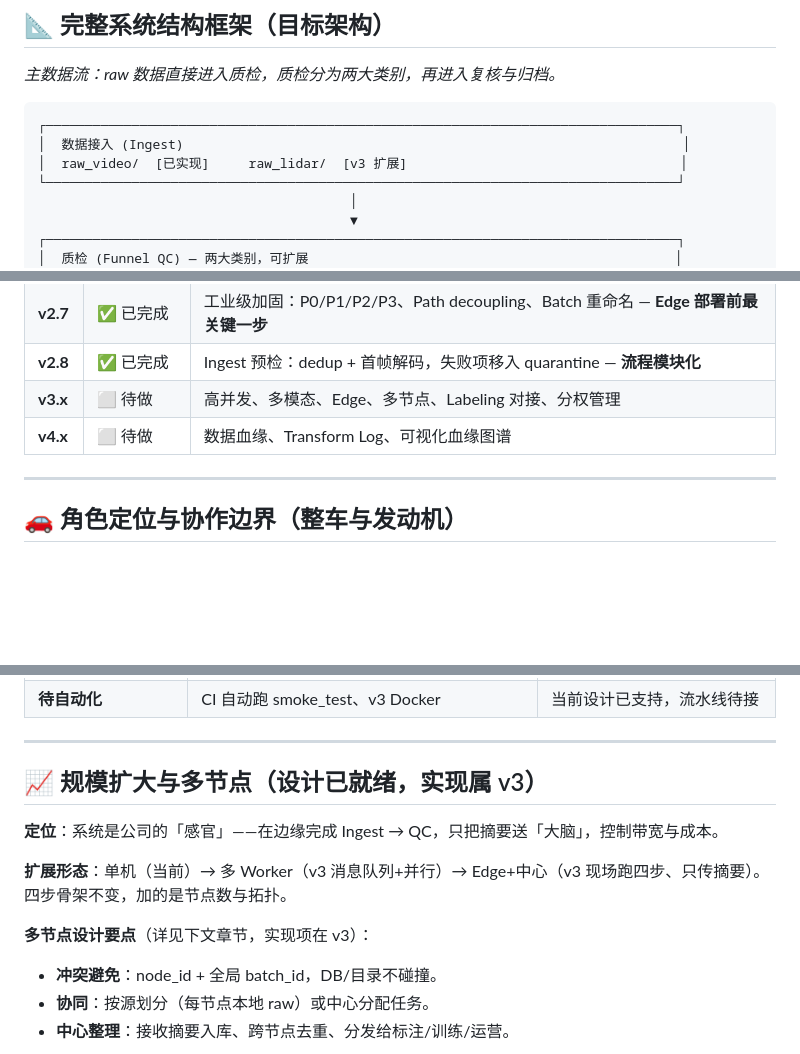
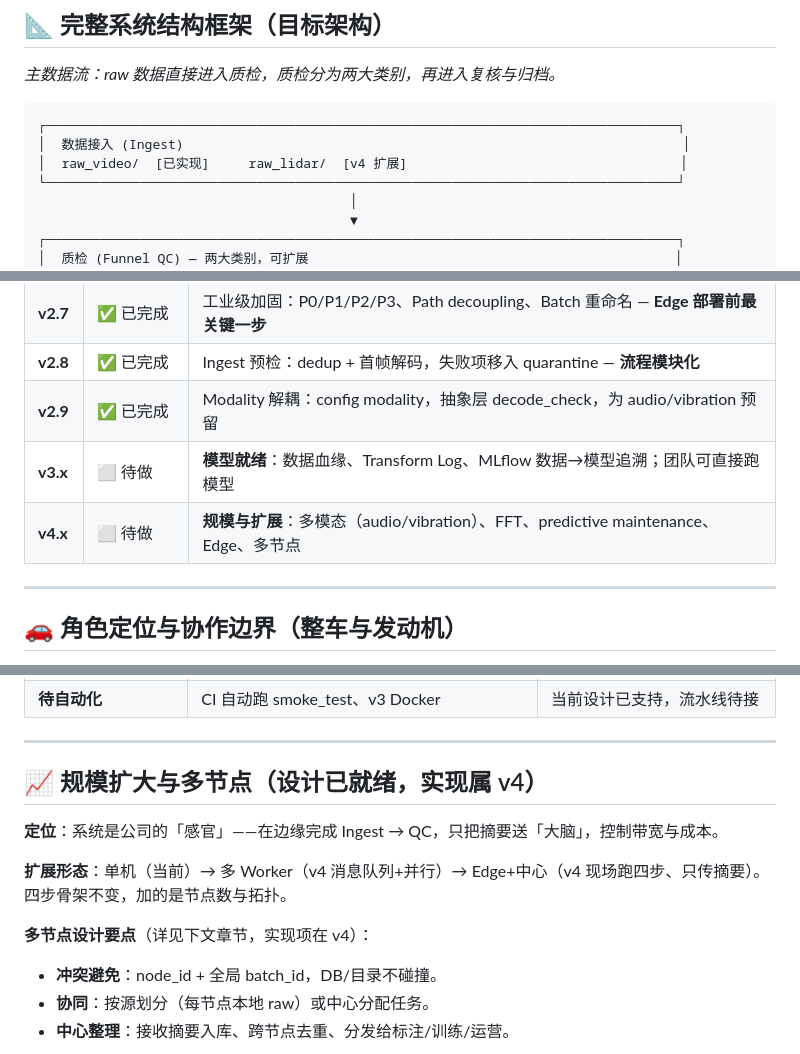
Before and after one commit to smileyimao/DataFactory, a Markdown page: docs/Roadmap.md, 3 parts joined by grey strips. GitHub-like rendering; blank space fills up the shorter version.

````diff
--- a/docs/Roadmap.md
+++ b/docs/Roadmap.md
@@ -23,7 +23,7 @@
 ```
 ┌─────────────────────────────────────────────────────────────────────────────────┐
 │  数据接入 (Ingest)                                                                │
-│  raw_video/  [已实现]     raw_lidar/  [v3 扩展]                                   │
+│  raw_video/  [已实现]     raw_lidar/  [v4 扩展]                                   │
 └─────────────────────────────────────────────────────────────────────────────────┘
                                         │
                                         ▼
@@ -68,8 +68,9 @@
 | **v2.6** | ✅ 已完成 | Smart Ingest / 高效筛查：I-帧、运动唤醒、级联检测（四板斧 3/4） |
 | **v2.7** | ✅ 已完成 | 工业级加固：P0/P1/P2/P3、Path decoupling、Batch 重命名 — **Edge 部署前最关键一步** |
 | **v2.8** | ✅ 已完成 | Ingest 预检：dedup + 首帧解码，失败项移入 quarantine — **流程模块化** |
-| **v3.x** | ⬜ 待做 | 高并发、多模态、Edge、多节点、Labeling 对接、分权管理 |
-| **v4.x** | ⬜ 待做 | 数据血缘、Transform Log、可视化血缘图谱 |
+| **v2.9** | ✅ 已完成 | Modality 解耦：config modality，抽象层 decode_check，为 audio/vibration 预留 |
+| **v3.x** | ⬜ 待做 | **模型就绪**：数据血缘、Transform Log、MLflow 数据→模型追溯；团队可直接跑模型 |
+| **v4.x** | ⬜ 待做 | **规模与扩展**：多模态（audio/vibration）、FFT、predictive maintenance、Edge、多节点 |
 
 ---
 
@@ -94,13 +95,13 @@
 
 ---
 
-## 📈 规模扩大与多节点（设计已就绪，实现属 v3）
+## 📈 规模扩大与多节点（设计已就绪，实现属 v4）
 
 **定位**：系统是公司的「感官」——在边缘完成 Ingest → QC，只把摘要送「大脑」，控制带宽与成本。
 
-**扩展形态**：单机（当前）→ 多 Worker（v3 消息队列+并行）→ Edge+中心（v3 现场跑四步、只传摘要）。四步骨架不变，加的是节点数与拓扑。
+**扩展形态**：单机（当前）→ 多 Worker（v4 消息队列+并行）→ Edge+中心（v4 现场跑四步、只传摘要）。四步骨架不变，加的是节点数与拓扑。
 
-**多节点设计要点**（详见下文章节，实现项在 v3）：
+**多节点设计要点**（详见下文章节，实现项在 v4）：
 - **冲突避免**：node_id + 全局 batch_id，DB/目录不碰撞。
 - **协同**：按源划分（每节点本地 raw）或中心分配任务。
 - **中心整理**：接收摘要入库、跨节点去重、分发给标注/训练/运营。
````
Also changed, not shown: other parts of docs/Roadmap.md (+33 -21 lines), README.md (+7 -6 lines).
